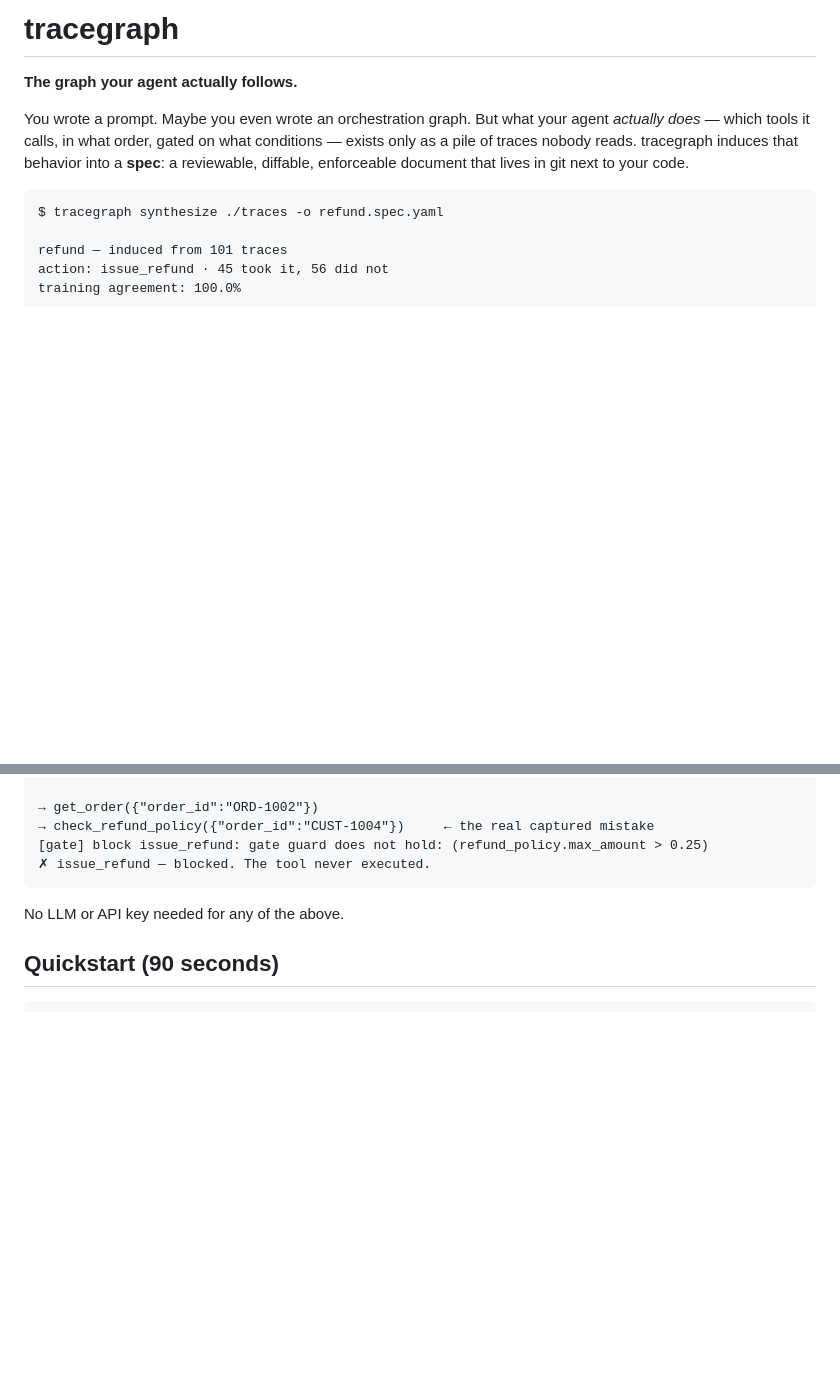
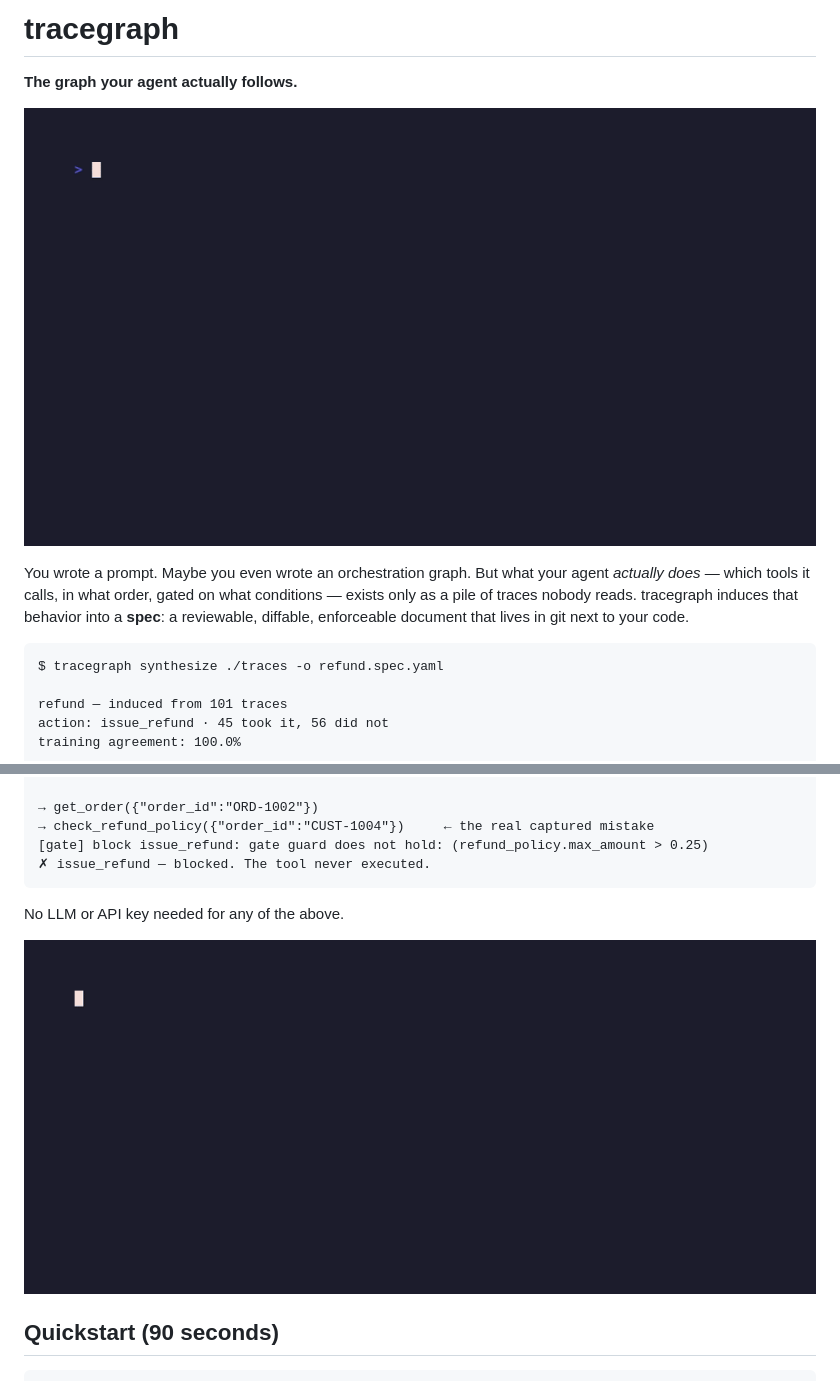
Before and after one commit to wayfarer-ai/tracegraph, a Markdown page: README.md, 2 parts joined by grey strips. Drawn GitHub-style; pictures changed too: docs/gifs/gate-demo.gif (added), docs/gifs/synthesize.gif (added); blank space fills up the shorter version.

Commit message:
Launch GIFs (live synthesize recording + genuine gate transcript render), README embeds
Co-Authored-By: Claude Fable 5 <noreply@anthropic.com>

````diff
--- a/README.md
+++ b/README.md
@@ -1,6 +1,8 @@
 # tracegraph
 
 **The graph your agent actually follows.**
+
+![tracegraph synthesize](docs/gifs/synthesize.gif)
 
 You wrote a prompt. Maybe you even wrote an orchestration graph. But what
 your agent *actually does* — which tools it calls, in what order, gated on
@@ -54,6 +56,8 @@ $ node examples/refund/bad-agent.mjs         # reenacts the real failure
 
 No LLM or API key needed for any of the above.
 
+![gate blocking the reenacted failure](docs/gifs/gate-demo.gif)
+
 ## Quickstart (90 seconds)
 
 ```bash
````
Also changed, not shown: 5 other files.
